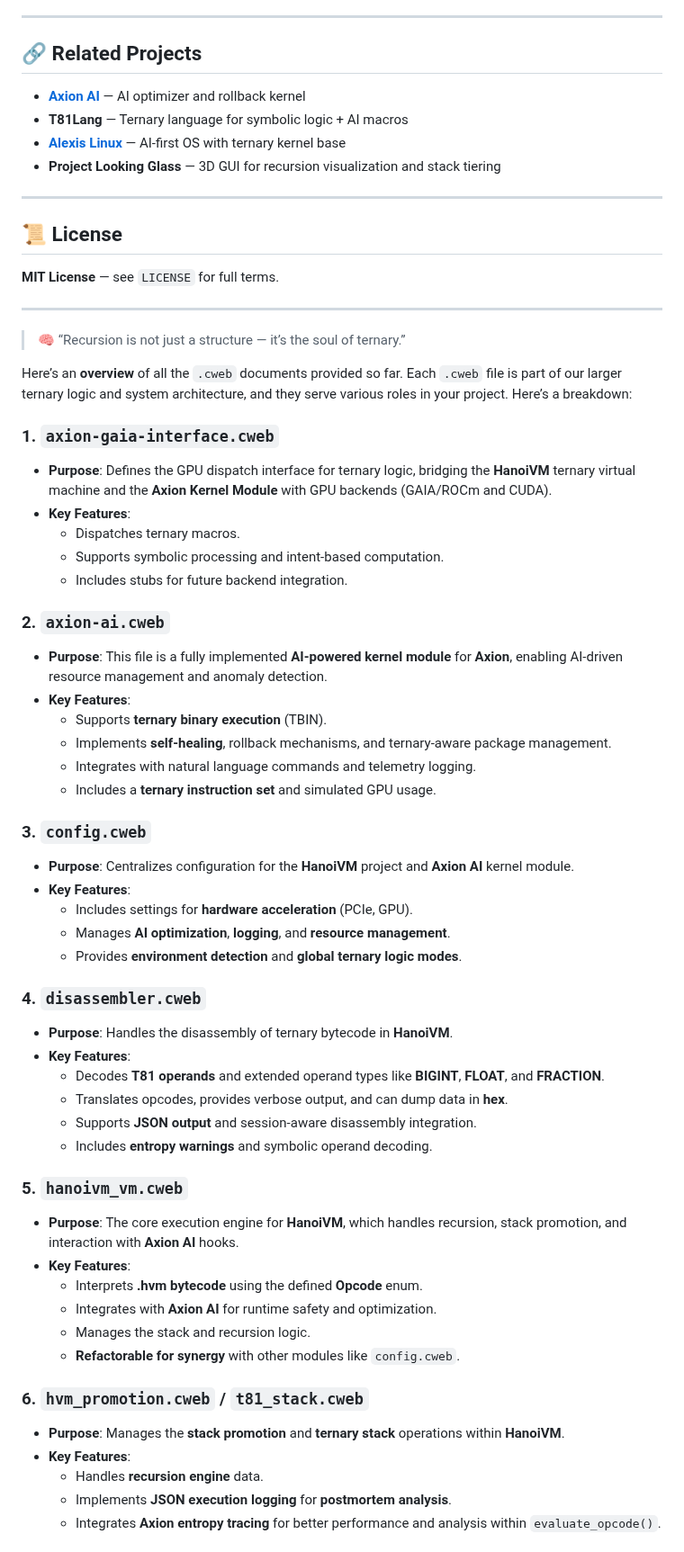
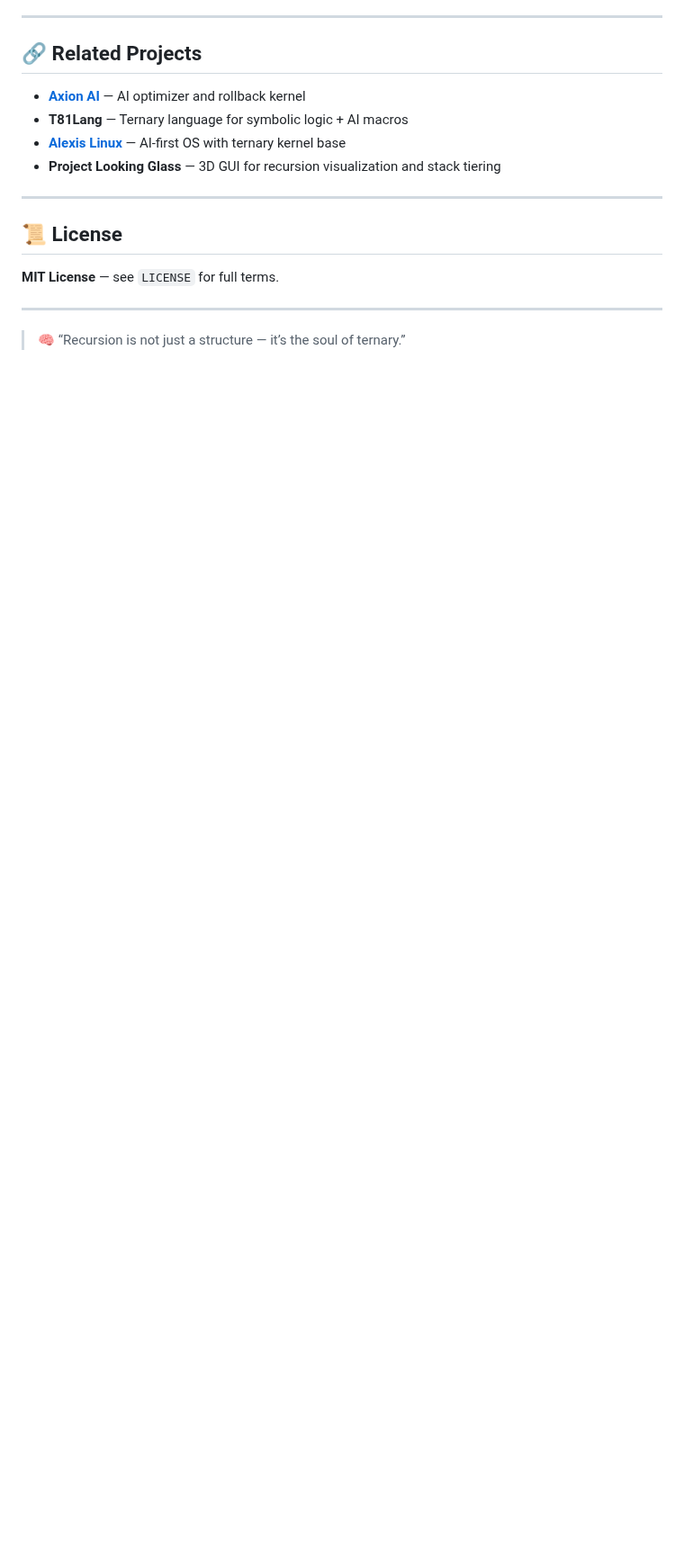
Before and after one commit to copyl-sys/ternary-stack, a Markdown page: hanoivm/README.md, the part around one of its changes. Shown at 90% size. Rendered like a GitHub page; blank space fills up the shorter version.

```diff
--- a/hanoivm/README.md
+++ b/hanoivm/README.md
@@ -187,52 +202,3 @@ bazel run //:recursive_tier_execution -- --max-depth=36
 ---
 
 > 🧠 “Recursion is not just a structure — it’s the soul of ternary.”
-
-
-Here’s an **overview** of all the `.cweb` documents provided so far. Each `.cweb` file is part of our  larger ternary logic and system architecture, and they serve various roles in your project. Here’s a breakdown:
-
-### 1. **`axion-gaia-interface.cweb`**
-   - **Purpose**: Defines the GPU dispatch interface for ternary logic, bridging the **HanoiVM** ternary virtual machine and the **Axion Kernel Module** with GPU backends (GAIA/ROCm and CUDA).
-   - **Key Features**:
-     - Dispatches ternary macros.
-     - Supports symbolic processing and intent-based computation.
-     - Includes stubs for future backend integration.
-
-### 2. **`axion-ai.cweb`**
-   - **Purpose**: This file is a fully implemented **AI-powered kernel module** for **Axion**, enabling AI-driven resource management and anomaly detection.
-   - **Key Features**:
-     - Supports **ternary binary execution** (TBIN).
-     - Implements **self-healing**, rollback mechanisms, and ternary-aware package management.
-     - Integrates with natural language commands and telemetry logging.
-     - Includes a **ternary instruction set** and simulated GPU usage.
-
-### 3. **`config.cweb`**
-   - **Purpose**: Centralizes configuration for the **HanoiVM** project and **Axion AI** kernel module.
-   - **Key Features**:
-     - Includes settings for **hardware acceleration** (PCIe, GPU).
-     - Manages **AI optimization**, **logging**, and **resource management**.
-     - Provides **environment detection** and **global ternary logic modes**.
-
-### 4. **`disassembler.cweb`**
-   - **Purpose**: Handles the disassembly of ternary bytecode in **HanoiVM**.
-   - **Key Features**:
-     - Decodes **T81 operands** and extended operand types like **BIGINT**, **FLOAT**, and **FRACTION**.
-     - Translates opcodes, provides verbose output, and can dump data in **hex**.
-     - Supports **JSON output** and session-aware disassembly integration.
-     - Includes **entropy warnings** and symbolic operand decoding.
-
-### 5. **`hanoivm_vm.cweb`**
-   - **Purpose**: The core execution engine for **HanoiVM**, which handles recursion, stack promotion, and interaction with **Axion AI** hooks.
-   - **Key Features**:
-     - Interprets **.hvm bytecode** using the defined **Opcode** enum.
-     - Integrates with **Axion AI** for runtime safety and optimization.
-     - Manages the stack and recursion logic.
-     - **Refactorable for synergy** with other modules like `config.cweb`.
-
-### 6. **`hvm_promotion.cweb`** / **`t81_stack.cweb`**
-   - **Purpose**: Manages the **stack promotion** and **ternary stack** operations within **HanoiVM**.
-   - **Key Features**:
-     - Handles **recursion engine** data.
-     - Implements **JSON execution logging** for **postmortem analysis**.
-     - Integrates **Axion entropy tracing** for better performance and analysis within `evaluate_opcode()`.
-
```
Also changed, not shown: other parts of hanoivm/README.md (+38 -57 lines).
